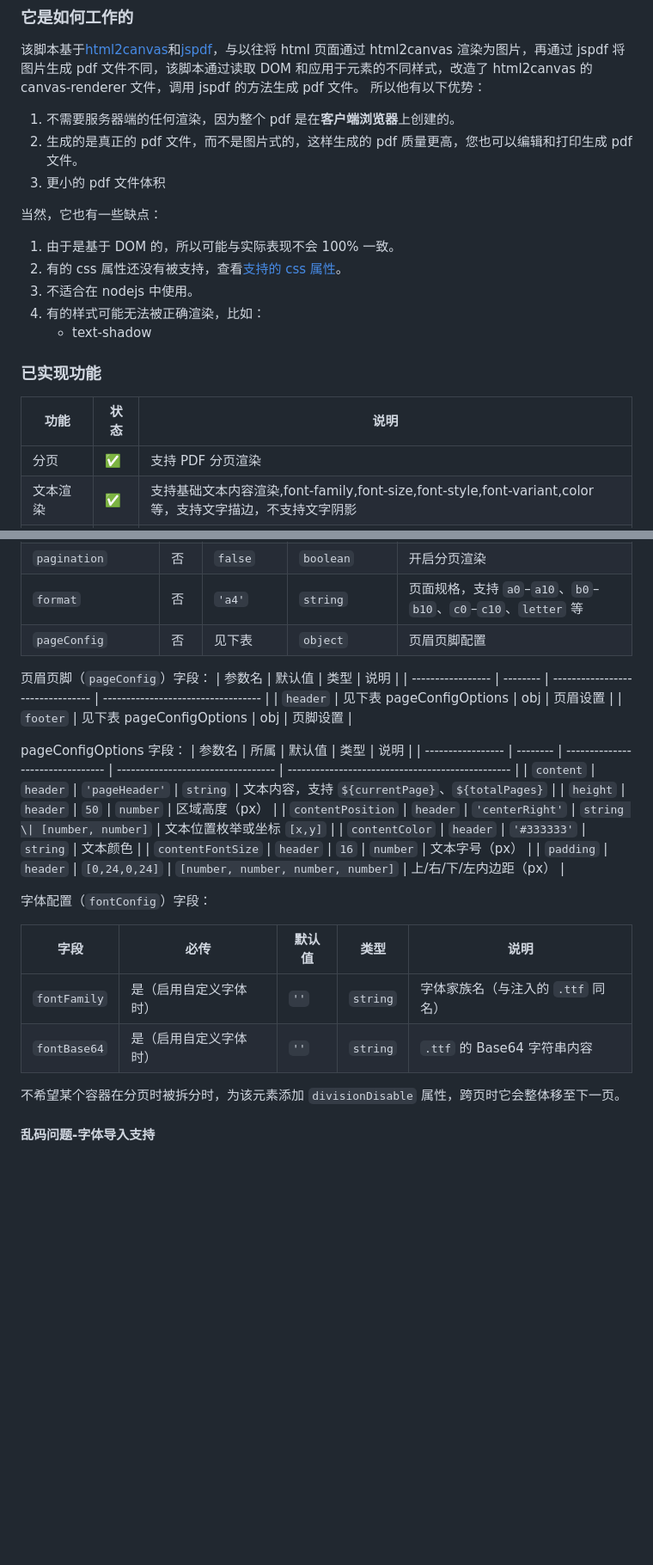
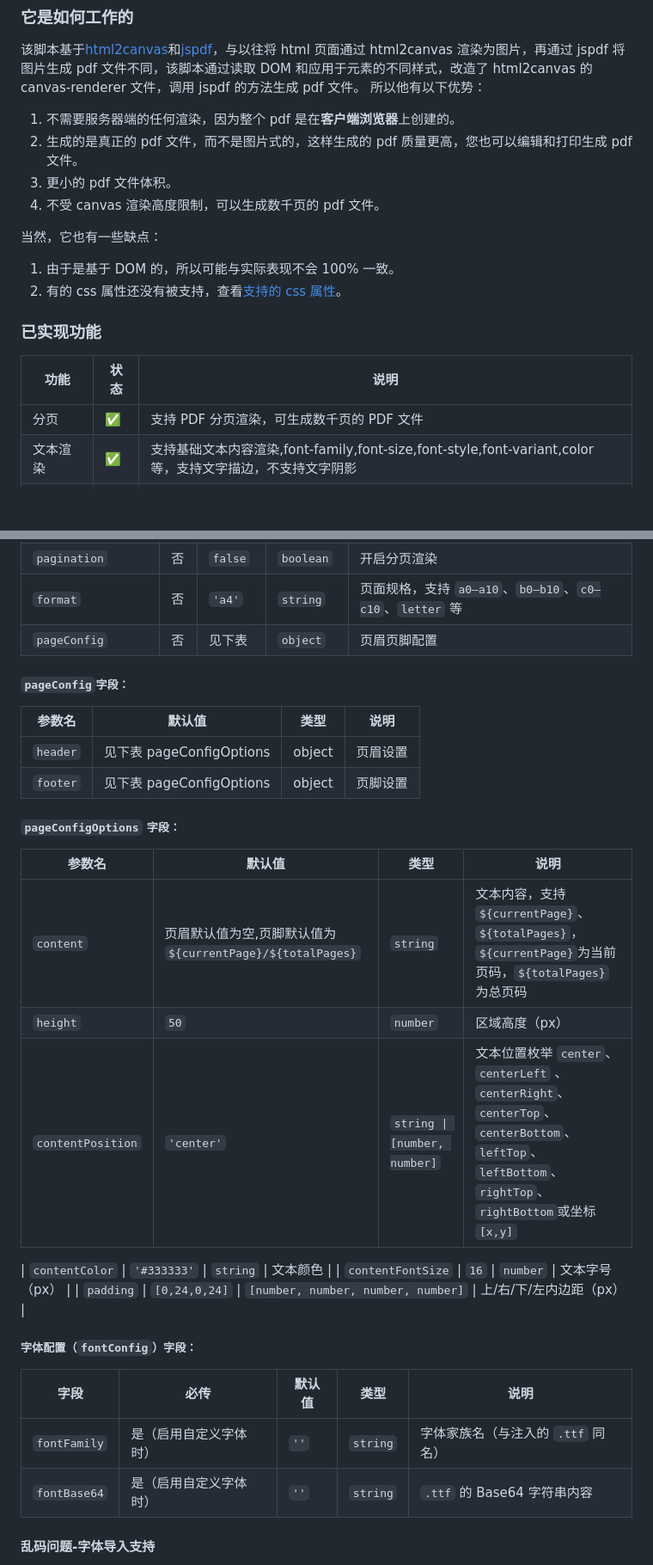
Before and after one commit to lmn1919/dompdf.js, a Markdown page: README.md, 2 parts joined by grey strips. Shown: that part at 86% size. Rendered like a GitHub page; blank space fills up the shorter version.

```diff
--- a/README.md
+++ b/README.md
@@ -22,21 +22,19 @@
 
 1. 不需要服务器端的任何渲染，因为整个 pdf 是在**客户端浏览器**上创建的。
 2. 生成的是真正的 pdf 文件，而不是图片式的，这样生成的 pdf 质量更高，您也可以编辑和打印生成 pdf 文件。
-3. 更小的 pdf 文件体积
+3. 更小的 pdf 文件体积。
+4. 不受 canvas 渲染高度限制，可以生成数千页的 pdf 文件。
 
 当然，它也有一些缺点：
 
 1. 由于是基于 DOM 的，所以可能与实际表现不会 100% 一致。
 2. 有的 css 属性还没有被支持，查看[支持的 css 属性](https://www.html2canvas.cn/html2canvas-features.html)。
-3. 不适合在 nodejs 中使用。
-4. 有的样式可能无法被正确渲染，比如：
-    - text-shadow
 
 ### 已实现功能
 
 | 功能     | 状态 | 说明                                                                                                      |
 | -------- | ---- | --------------------------------------------------------------------------------------------------------- |
-| 分页     | ✅   | 支持 PDF 分页渲染                                                                                         |
+| 分页     | ✅   | 支持 PDF 分页渲染，可生成数千页的 PDF 文件                                                                |
 | 文本渲染 | ✅   | 支持基础文本内容渲染,font-family,font-size,font-style,font-variant,color 等，支持文字描边，不支持文字阴影 |
 | 图片渲染 | ✅   | 支持网络图片，base64 图片，svg 图片                                                                       |
 | 边框     | ✅   | 支持 border-width,border-color,border-style,border-radius,暂时只实现了实线边框                            |
@@ -153,31 +143,35 @@ dompdf(document.querySelector('#capture'), {pagination: true})
 | `pagination`       | 否   | `false`       | `boolean`           | 开启分页渲染                                                   |
-| `format`           | 否   | `'a4'`        | `string`            | 页面规格，支持 `a0`–`a10`、`b0`–`b10`、`c0`–`c10`、`letter` 等 |
+| `format`           | 否   | `'a4'`        | `string`            | 页面规格，支持 `a0–a10`、`b0–b10`、`c0–c10`、`letter` 等 |
 | `pageConfig`       | 否   | 见下表        | `object`            | 页眉页脚配置                                                   |
 
-页眉页脚（`pageConfig`）字段：
-| 参数名 | 默认值 | 类型 | 说明 |
-| ----------------- | -------- | -------------------------------- | ---------------------------------- |
-| `header` | 见下表 pageConfigOptions | obj | 页眉设置 |
-| `footer` | 见下表 pageConfigOptions | obj | 页脚设置 |
 
-pageConfigOptions 字段：
-| 参数名 | 所属 | 默认值 | 类型 | 说明 |
-| ----------------- | -------- | -------------------------------- | ---------------------------------- | ------------------------------------------------ |
-| `content` | `header` | `'pageHeader'` | `string` | 文本内容，支持 `${currentPage}`、`${totalPages}` |
-| `height` | `header` | `50` | `number` | 区域高度（px） |
-| `contentPosition` | `header` | `'centerRight'` | `string \| [number, number]` | 文本位置枚举或坐标 `[x,y]` |
-| `contentColor` | `header` | `'#333333'` | `string` | 文本颜色 |
-| `contentFontSize` | `header` | `16` | `number` | 文本字号（px） |
-| `padding` | `header` | `[0,24,0,24]` | `[number, number, number, number]` | 上/右/下/左内边距（px） |
+##### `pageConfig`字段：
 
-字体配置（`fontConfig`）字段：
+| 参数名   | 默认值                   | 类型   | 说明     |
+| -------- | ------------------------ | ------ | -------- |
+| `header` | 见下表 pageConfigOptions | object | 页眉设置 |
+| `footer` | 见下表 pageConfigOptions | object | 页脚设置 |
+
+
+##### `pageConfigOptions` 字段：
+
+| 参数名            | 默认值                                                    | 类型                         | 说明                                                                                                  |
+| ----------------- | --------------------------------------------------------- | ---------------------------- | ----------------------------------------------------------------------------------------------------- |
+| `content`         | 页眉默认值为空,页脚默认值为`${currentPage}/${totalPages}` | `string`                     | 文本内容，支持 `${currentPage}`、`${totalPages}`，`${currentPage}`为当前页码，`${totalPages}`为总页码 |
+| `height`          | `50`                                                      | `number`                     | 区域高度（px）                                                                                        |
+| `contentPosition` | `'center'`                                                | `string \| [number, number]` | 文本位置枚举 `center`、`centerLeft` 、 `centerRight`、`centerTop`、 `centerBottom`、 `leftTop`、 `leftBottom`、`rightTop`、`rightBottom`或坐标 `[x,y]` |
+
+| `contentColor` | `'#333333'` | `string` | 文本颜色 |
+| `contentFontSize` | `16` | `number` | 文本字号（px） |
+| `padding` | `[0,24,0,24]` | `[number, number, number, number]` | 上/右/下/左内边距（px） |
+
+
+##### 字体配置（`fontConfig`）字段：
 
 | 字段         | 必传                   | 默认值 | 类型     | 说明                               |
 | ------------ | ---------------------- | ------ | -------- | ---------------------------------- |
 | `fontFamily` | 是（启用自定义字体时） | `''`   | `string` | 字体家族名（与注入的 `.ttf` 同名） |
 | `fontBase64` | 是（启用自定义字体时） | `''`   | `string` | `.ttf` 的 Base64 字符串内容        |
-
-不希望某个容器在分页时被拆分时，为该元素添加 `divisionDisable` 属性，跨页时它会整体移至下一页。
 
 #### 乱码问题-字体导入支持
 
```
Also changed, not shown: other parts of README.md (+94 -68 lines).
